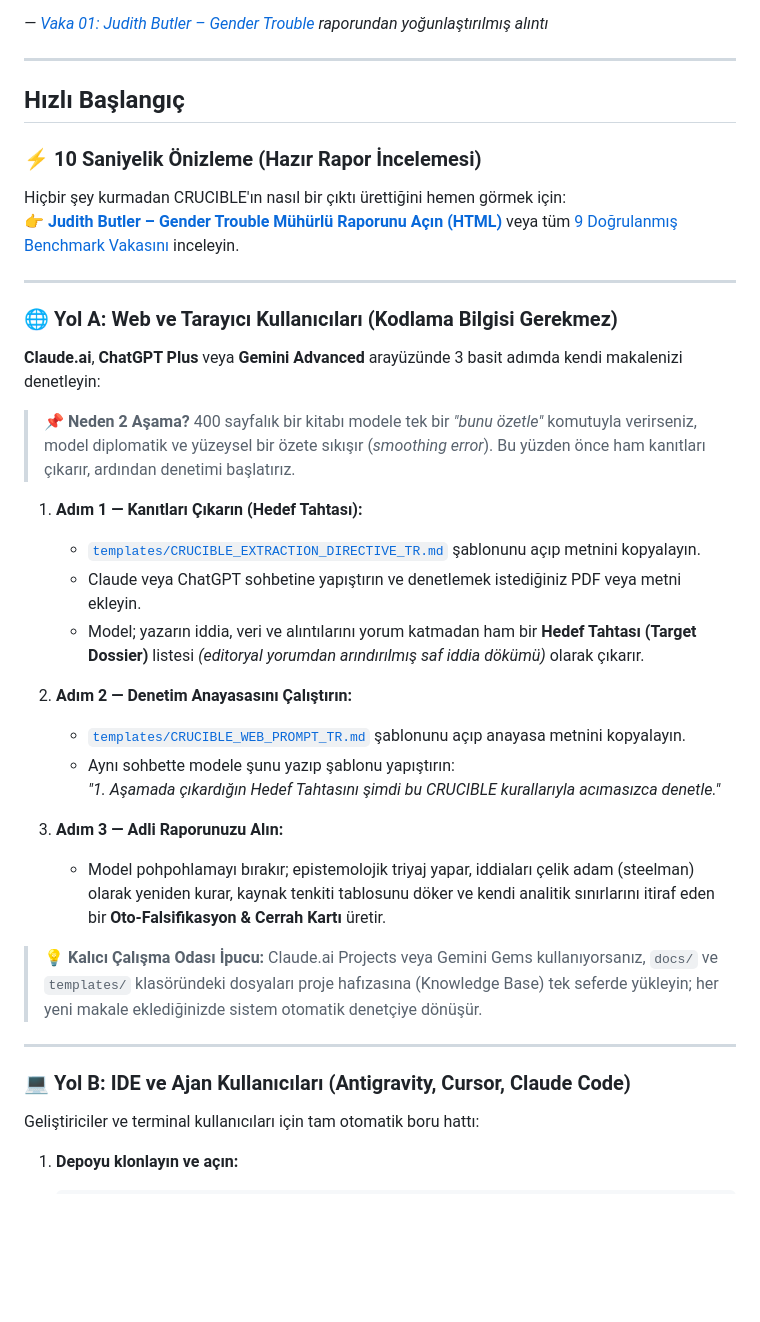
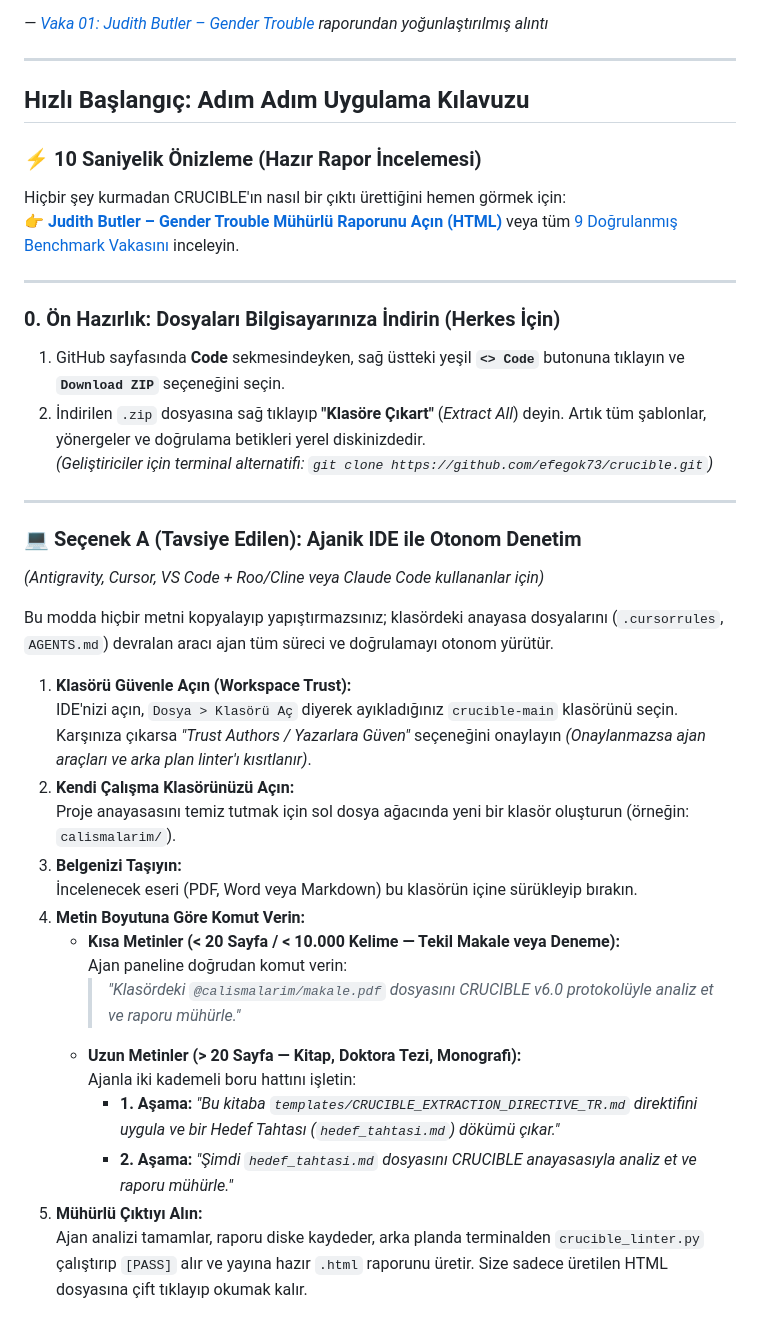
Before and after one commit to efegok73/crucible, a Markdown page: README_TR.md, the part around one of its changes. Drawn GitHub-style; blank space fills up the shorter version.

Commit message:
docs: restructure quickstart with step-by-step options and mandatory linter

```diff
--- a/README_TR.md
+++ b/README_TR.md
@@ -52,7 +52,7 @@ Bu bir **kitap tanıtım yazısı**, analiz değil. Hiçbir somut kusuru göster
 
 ---
 
-## Hızlı Başlangıç
+## Hızlı Başlangıç: Adım Adım Uygulama Kılavuzu
 
 ### ⚡ 10 Saniyelik Önizleme (Hazır Rapor İncelemesi)
 Hiçbir şey kurmadan CRUCIBLE'ın nasıl bir çıktı ürettiğini hemen görmek için:
@@ -60,31 +60,32 @@ Hiçbir şey kurmadan CRUCIBLE'ın nasıl bir çıktı ürettiğini hemen görme
 
 ---
 
-### 🌐 Yol A: Web ve Tarayıcı Kullanıcıları (Kodlama Bilgisi Gerekmez)
-
-**Claude.ai**, **ChatGPT Plus** veya **Gemini Advanced** arayüzünde 3 basit adımda kendi makalenizi denetleyin:
-
-> 📌 **Neden 2 Aşama?** 400 sayfalık bir kitabı modele tek bir *"bunu özetle"* komutuyla verirseniz, model diplomatik ve yüzeysel bir özete sıkışır (*smoothing error*). Bu yüzden önce ham kanıtları çıkarır, ardından denetimi başlatırız.
-
-1. **Adım 1 — Kanıtları Çıkarın (Hedef Tahtası):**
-   - [`templates/CRUCIBLE_EXTRACTION_DIRECTIVE_TR.md`](templates/CRUCIBLE_EXTRACTION_DIRECTIVE_TR.md) şablonunu açıp metnini kopyalayın.
-   - Claude veya ChatGPT sohbetine yapıştırın ve denetlemek istediğiniz PDF veya metni ekleyin.
-   - Model; yazarın iddia, veri ve alıntılarını yorum katmadan ham bir **Hedef Tahtası (Target Dossier)** listesi *(editoryal yorumdan arındırılmış saf iddia dökümü)* olarak çıkarır.
-
-2. **Adım 2 — Denetim Anayasasını Çalıştırın:**
-   - [`templates/CRUCIBLE_WEB_PROMPT_TR.md`](templates/CRUCIBLE_WEB_PROMPT_TR.md) şablonunu açıp anayasa metnini kopyalayın.
-   - Aynı sohbette modele şunu yazıp şablonu yapıştırın:
-     *"1. Aşamada çıkardığın Hedef Tahtasını şimdi bu CRUCIBLE kurallarıyla acımasızca denetle."*
-
-3. **Adım 3 — Adli Raporunuzu Alın:**
-   - Model pohpohlamayı bırakır; epistemolojik triyaj yapar, iddiaları çelik adam (steelman) olarak yeniden kurar, kaynak tenkiti tablosunu döker ve kendi analitik sınırlarını itiraf eden bir **Oto-Falsifikasyon & Cerrah Kartı** üretir.
-
-> 💡 **Kalıcı Çalışma Odası İpucu:** Claude.ai Projects veya Gemini Gems kullanıyorsanız, `docs/` ve `templates/` klasöründeki dosyaları proje hafızasına (Knowledge Base) tek seferde yükleyin; her yeni makale eklediğinizde sistem otomatik denetçiye dönüşür.
+### 0. Ön Hazırlık: Dosyaları Bilgisayarınıza İndirin (Herkes İçin)
+1. GitHub sayfasında **Code** sekmesindeyken, sağ üstteki yeşil **`<> Code`** butonuna tıklayın ve **`Download ZIP`** seçeneğini seçin.
+2. İndirilen `.zip` dosyasına sağ tıklayıp **"Klasöre Çıkart"** (*Extract All*) deyin. Artık tüm şablonlar, yönergeler ve doğrulama betikleri yerel diskinizdedir.
+*(Geliştiriciler için terminal alternatifi: `git clone https://github.com/efegok73/crucible.git`)*
 
 ---
 
-### 💻 Yol B: IDE ve Ajan Kullanıcıları (Antigravity, Cursor, Claude Code)
+### 💻 Seçenek A (Tavsiye Edilen): Ajanik IDE ile Otonom Denetim
+*(Antigravity, Cursor, VS Code + Roo/Cline veya Claude Code kullananlar için)*
 
-Geliştiriciler ve terminal kullanıcıları için tam otomatik boru hattı:
+Bu modda hiçbir metni kopyalayıp yapıştırmazsınız; klasördeki anayasa dosyalarını (`.cursorrules`, `AGENTS.md`) devralan aracı ajan tüm süreci ve doğrulamayı otonom yürütür.
 
-1. **Depoyu klonlayın ve açın:**
+1. **Klasörü Güvenle Açın (Workspace Trust):**
+   IDE'nizi açın, `Dosya > Klasörü Aç` diyerek ayıkladığınız `crucible-main` klasörünü seçin. Karşınıza çıkarsa *"Trust Authors / Yazarlara Güven"* seçeneğini onaylayın *(Onaylanmazsa ajan araçları ve arka plan linter'ı kısıtlanır)*.
+2. **Kendi Çalışma Klasörünüzü Açın:**
+   Proje anayasasını temiz tutmak için sol dosya ağacında yeni bir klasör oluşturun (örneğin: `calismalarim/`).
+3. **Belgenizi Taşıyın:**
+   İncelenecek eseri (PDF, Word veya Markdown) bu klasörün içine sürükleyip bırakın.
+4. **Metin Boyutuna Göre Komut Verin:**
+   - **Kısa Metinler (< 20 Sayfa / < 10.000 Kelime — Tekil Makale veya Deneme):**
+     Ajan paneline doğrudan komut verin:
+     > *"Klasördeki `@calismalarim/makale.pdf` dosyasını CRUCIBLE v6.0 protokolüyle analiz et ve raporu mühürle."*
+   - **Uzun Metinler (> 20 Sayfa — Kitap, Doktora Tezi, Monografi):**
+     Ajanla iki kademeli boru hattını işletin:
+     - **1. Aşama:** *"Bu kitaba `templates/CRUCIBLE_EXTRACTION_DIRECTIVE_TR.md` direktifini uygula ve bir Hedef Tahtası (`hedef_tahtasi.md`) dökümü çıkar."*
+     - **2. Aşama:** *"Şimdi `hedef_tahtasi.md` dosyasını CRUCIBLE anayasasıyla analiz et ve raporu mühürle."*
+5. **Mühürlü Çıktıyı Alın:**
+   Ajan analizi tamamlar, raporu diske kaydeder, arka planda terminalden `crucible_linter.py` çalıştırıp `[PASS]` alır ve yayına hazır `.html` raporunu üretir. Size sadece üretilen HTML dosyasına çift tıklayıp okumak kalır.
+
```
Also changed, not shown: other parts of README_TR.md (+24 -13 lines), README.md (+49 -37 lines).
